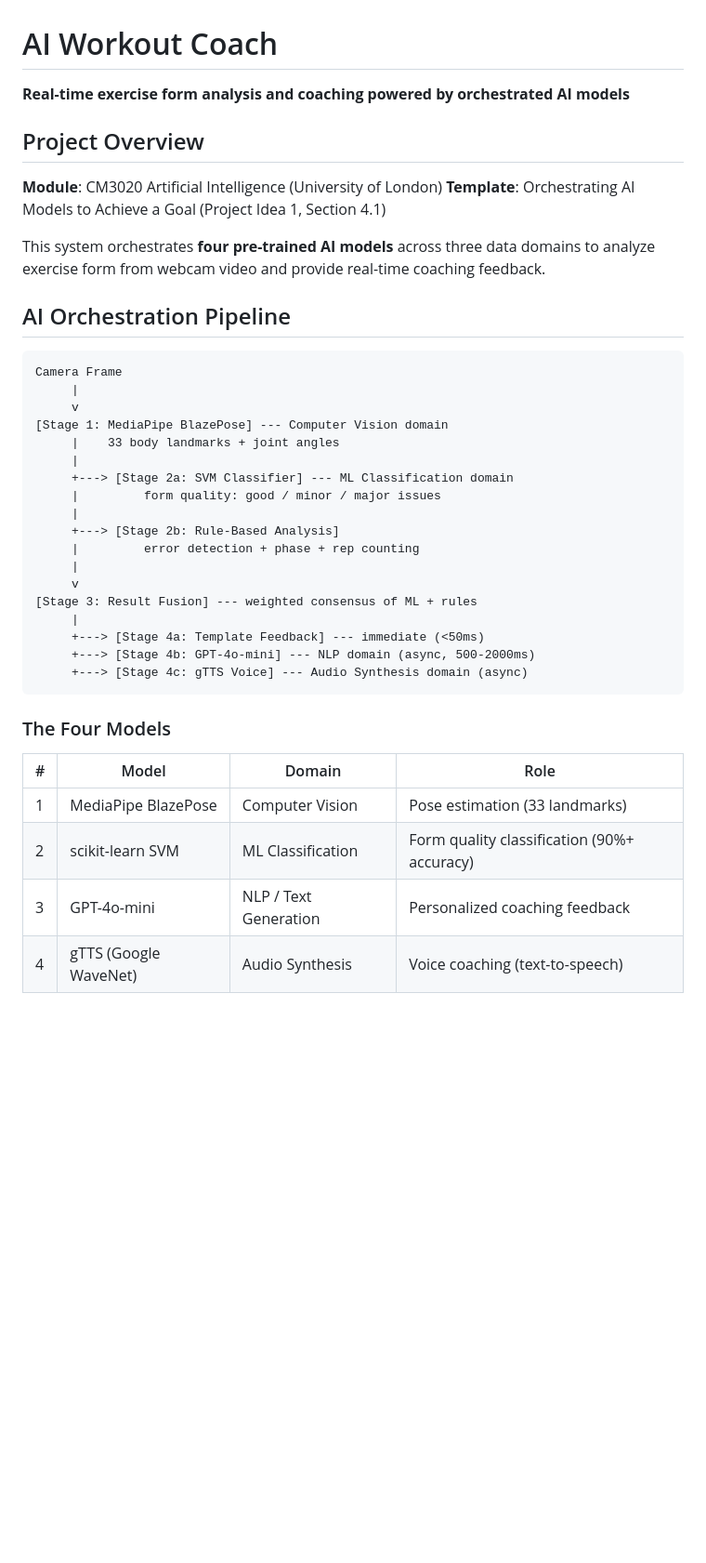
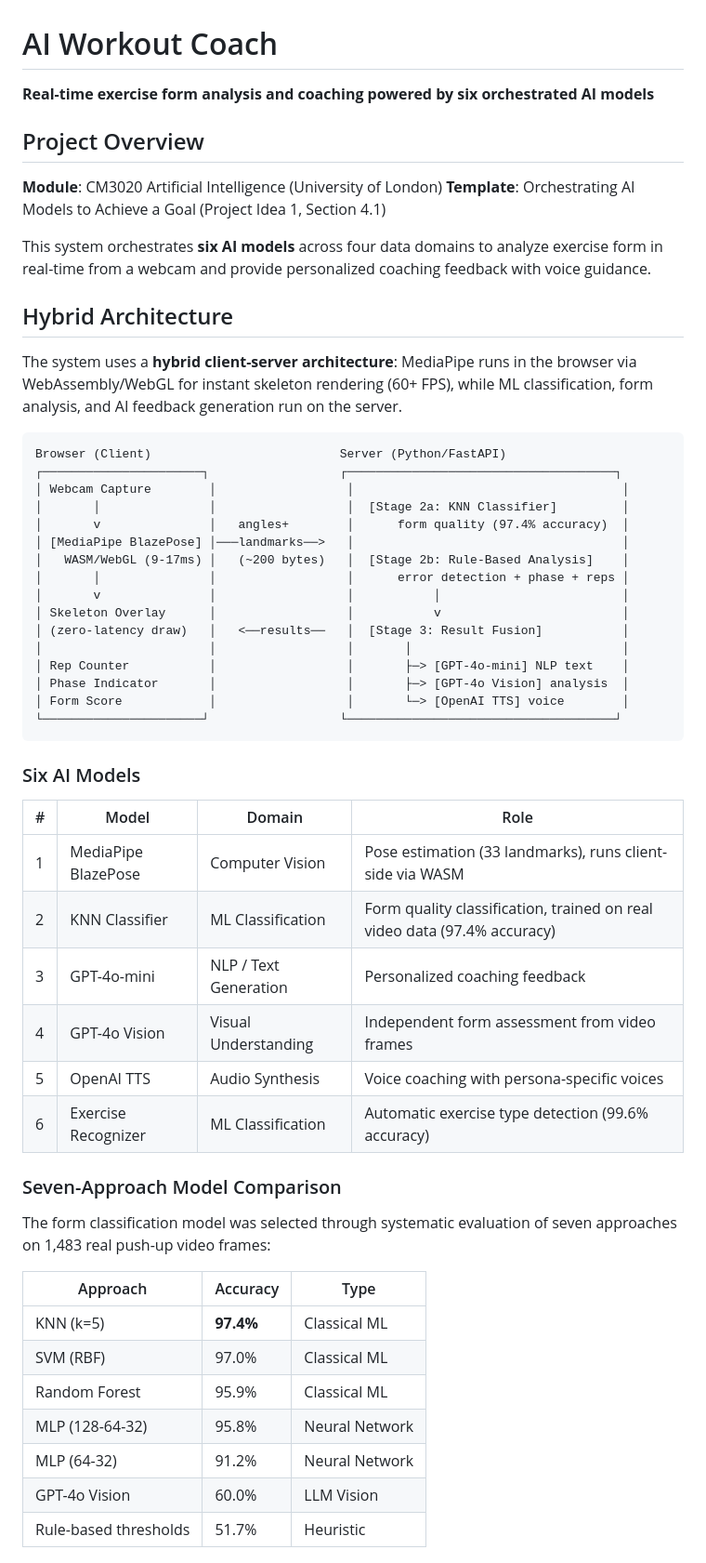
Before and after one commit to RoyMattar/ai-workout-coach, a Markdown page: README.md, the part around one of its changes. Shown at 93% size. Rendered like a GitHub page; blank space fills up the shorter version.

````diff
--- a/README.md
+++ b/README.md
@@ -1,42 +1,59 @@
 # AI Workout Coach
 
-**Real-time exercise form analysis and coaching powered by orchestrated AI models**
+**Real-time exercise form analysis and coaching powered by six orchestrated AI models**
 
 ## Project Overview
 
 **Module**: CM3020 Artificial Intelligence (University of London)
 **Template**: Orchestrating AI Models to Achieve a Goal (Project Idea 1, Section 4.1)
 
-This system orchestrates **four pre-trained AI models** across three data domains to analyze exercise form from webcam video and provide real-time coaching feedback.
+This system orchestrates **six AI models** across four data domains to analyze exercise form in real-time from a webcam and provide personalized coaching feedback with voice guidance.
 
-## AI Orchestration Pipeline
+## Hybrid Architecture
+
+The system uses a **hybrid client-server architecture**: MediaPipe runs in the browser via WebAssembly/WebGL for instant skeleton rendering (60+ FPS), while ML classification, form analysis, and AI feedback generation run on the server.
 
 ```
-Camera Frame
-     |
-     v
-[Stage 1: MediaPipe BlazePose] --- Computer Vision domain
-     |    33 body landmarks + joint angles
-     |
-     +---> [Stage 2a: SVM Classifier] --- ML Classification domain
-     |         form quality: good / minor / major issues
-     |
-     +---> [Stage 2b: Rule-Based Analysis]
-     |         error detection + phase + rep counting
-     |
-     v
-[Stage 3: Result Fusion] --- weighted consensus of ML + rules
-     |
-     +---> [Stage 4a: Template Feedback] --- immediate (<50ms)
-     +---> [Stage 4b: GPT-4o-mini] --- NLP domain (async, 500-2000ms)
-     +---> [Stage 4c: gTTS Voice] --- Audio Synthesis domain (async)
+Browser (Client)                          Server (Python/FastAPI)
+┌──────────────────────┐                  ┌─────────────────────────────────────┐
+│ Webcam Capture        │                  │                                     │
+│       │               │                  │  [Stage 2a: KNN Classifier]         │
+│       v               │   angles+        │      form quality (97.4% accuracy)  │
+│ [MediaPipe BlazePose] │───landmarks──>   │                                     │
+│   WASM/WebGL (9-17ms) │   (~200 bytes)   │  [Stage 2b: Rule-Based Analysis]    │
+│       │               │                  │      error detection + phase + reps │
+│       v               │                  │           │                         │
+│ Skeleton Overlay      │                  │           v                         │
+│ (zero-latency draw)   │   <──results──   │  [Stage 3: Result Fusion]           │
+│                       │                  │       │                             │
+│ Rep Counter           │                  │       ├─> [GPT-4o-mini] NLP text    │
+│ Phase Indicator       │                  │       ├─> [GPT-4o Vision] analysis  │
+│ Form Score            │                  │       └─> [OpenAI TTS] voice        │
+└──────────────────────┘                  └─────────────────────────────────────┘
 ```
 
-### The Four Models
+### Six AI Models
 
 | # | Model | Domain | Role |
 |---|-------|--------|------|
-| 1 | MediaPipe BlazePose | Computer Vision | Pose estimation (33 landmarks) |
-| 2 | scikit-learn SVM | ML Classification | Form quality classification (90%+ accuracy) |
+| 1 | MediaPipe BlazePose | Computer Vision | Pose estimation (33 landmarks), runs client-side via WASM |
+| 2 | KNN Classifier | ML Classification | Form quality classification, trained on real video data (97.4% accuracy) |
 | 3 | GPT-4o-mini | NLP / Text Generation | Personalized coaching feedback |
-| 4 | gTTS (Google WaveNet) | Audio Synthesis | Voice coaching (text-to-speech) |
+| 4 | GPT-4o Vision | Visual Understanding | Independent form assessment from video frames |
+| 5 | OpenAI TTS | Audio Synthesis | Voice coaching with persona-specific voices |
+| 6 | Exercise Recognizer | ML Classification | Automatic exercise type detection (99.6% accuracy) |
+
+### Seven-Approach Model Comparison
+
+The form classification model was selected through systematic evaluation of seven approaches on 1,483 real push-up video frames:
+
+| Approach | Accuracy | Type |
+|----------|----------|------|
+| KNN (k=5) | **97.4%** | Classical ML |
+| SVM (RBF) | 97.0% | Classical ML |
+| Random Forest | 95.9% | Classical ML |
+| MLP (128-64-32) | 95.8% | Neural Network |
+| MLP (64-32) | 91.2% | Neural Network |
+| GPT-4o Vision | 60.0% | LLM Vision |
+| Rule-based thresholds | 51.7% | Heuristic |
+
````
Also changed, not shown: other parts of README.md (+66 -35 lines).
